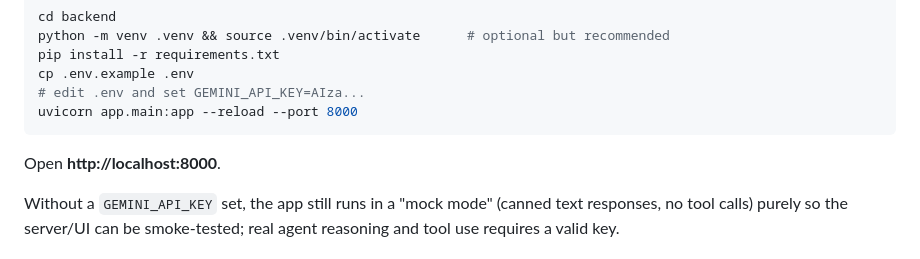
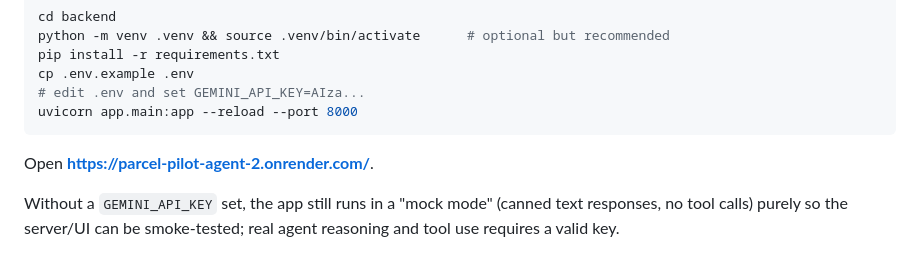
Before and after one commit to arnav-singh-20/parcel-pilot-agent, a Markdown page: README.md, the part around the change. Rendered like a GitHub page.

````diff
--- a/README.md
+++ b/README.md
@@ -44,7 +44,7 @@ cp .env.example .env
 uvicorn app.main:app --reload --port 8000
 ```
 
-Open **http://localhost:8000**.
+Open **https://parcel-pilot-agent-2.onrender.com/**.
 
 Without a `GEMINI_API_KEY` set, the app still runs in a "mock mode" (canned
 text responses, no tool calls) purely so the server/UI can be smoke-tested; real
````
